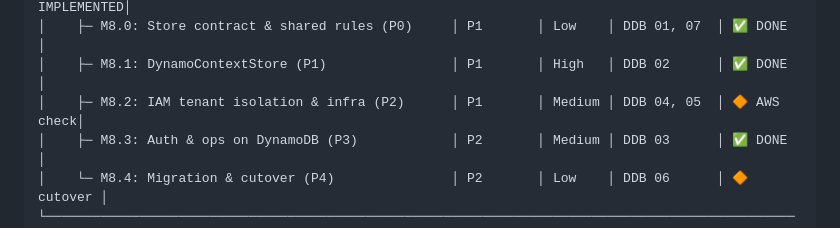
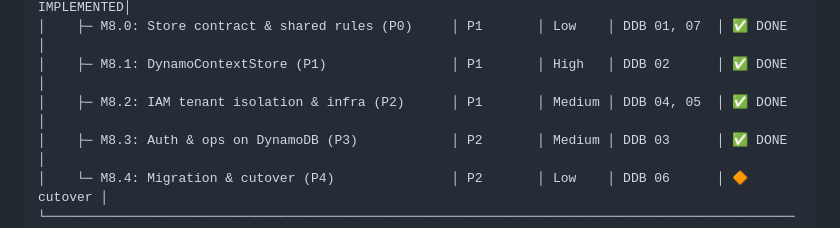
Before and after one commit to D3M1S22/examen, a Markdown page: docs/next_steps/ROADMAP.md, the part around the change. Rendered like a GitHub page.

Commit message:
docs(dynamodb): live IAM tenant isolation check passed on the real stack

```diff
--- a/docs/next_steps/ROADMAP.md
+++ b/docs/next_steps/ROADMAP.md
@@ -44,7 +44,7 @@
 │  Phase 8: DynamoDB Storage                         │ High     │ High   │ DDB 00-07   │ ✅ IMPLEMENTED│
 │    ├─ M8.0: Store contract & shared rules (P0)     │ P1       │ Low    │ DDB 01, 07  │ ✅ DONE   │
 │    ├─ M8.1: DynamoContextStore (P1)                │ P1       │ High   │ DDB 02      │ ✅ DONE   │
-│    ├─ M8.2: IAM tenant isolation & infra (P2)      │ P1       │ Medium │ DDB 04, 05  │ 🔶 AWS check│
+│    ├─ M8.2: IAM tenant isolation & infra (P2)      │ P1       │ Medium │ DDB 04, 05  │ ✅ DONE   │
 │    ├─ M8.3: Auth & ops on DynamoDB (P3)            │ P2       │ Medium │ DDB 03      │ ✅ DONE   │
 │    └─ M8.4: Migration & cutover (P4)               │ P2       │ Low    │ DDB 06      │ 🔶 cutover │
 └──────────────────────────────────────────────────────────────────────────────────────────────────┘
```
Also changed, not shown: 1 other file.
